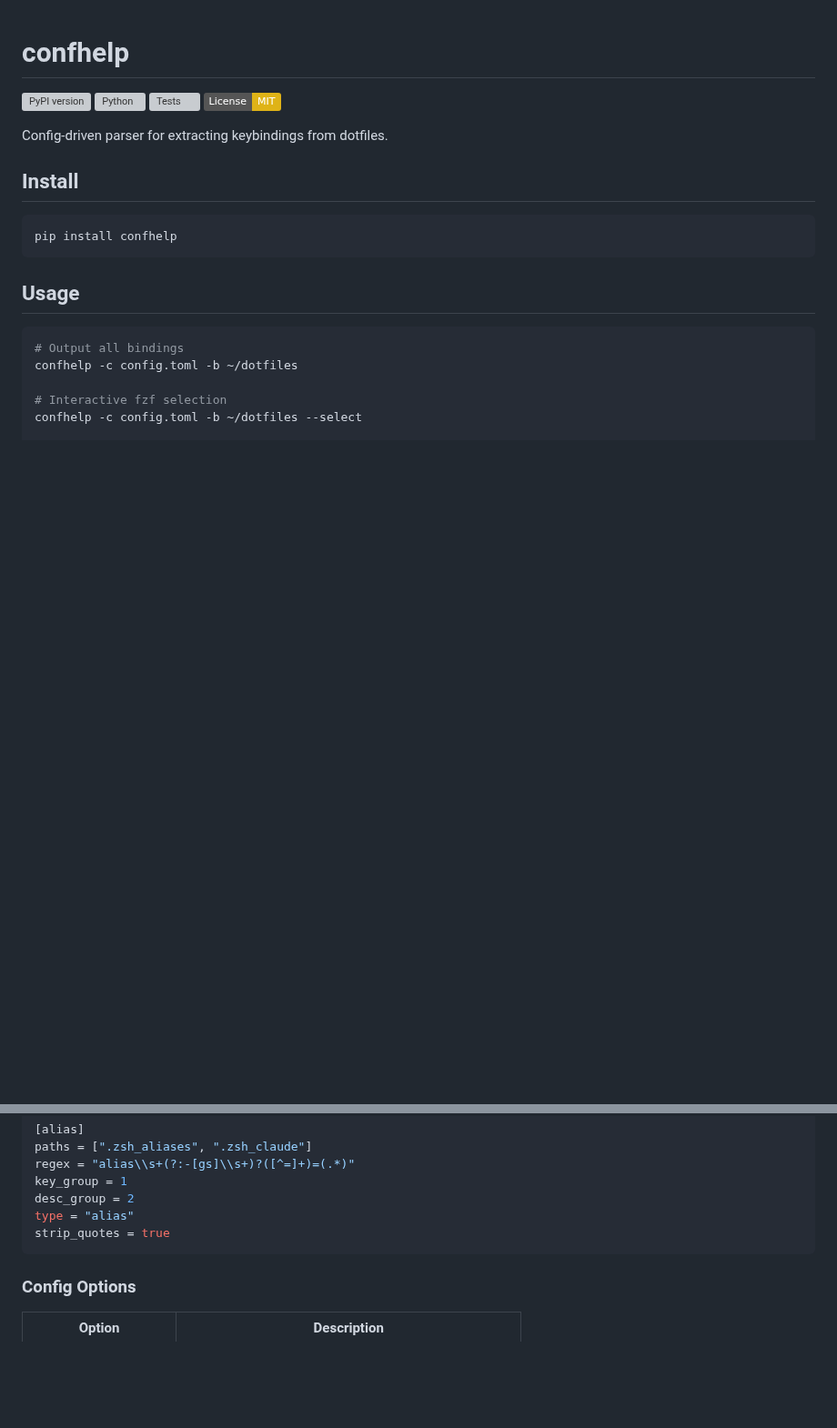
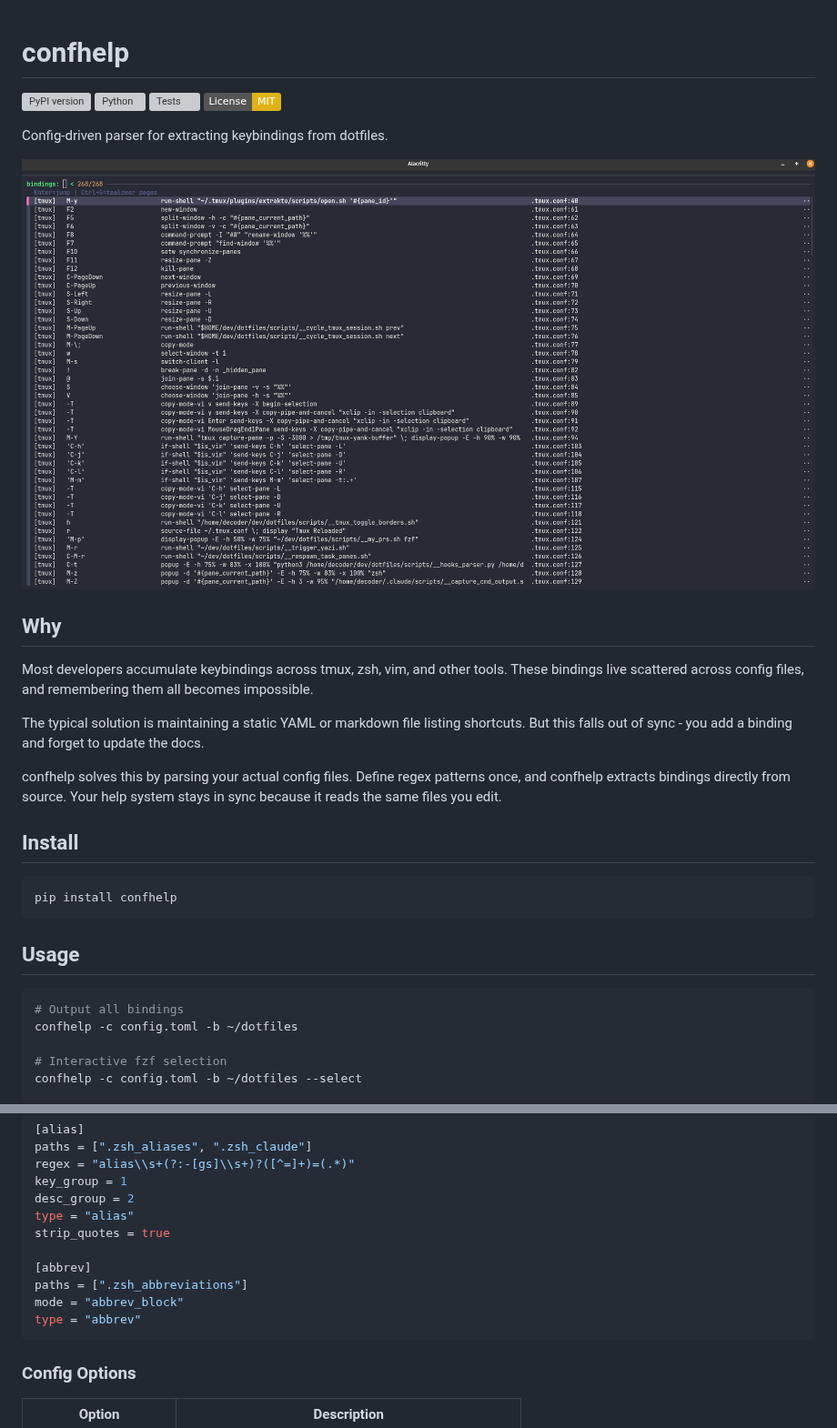
Before and after one commit to Piotr1215/confhelp, a Markdown page: README.md, 2 parts joined by grey strips. Shown at 91% size. Drawn GitHub-style; pictures changed too: media/demo.png (added); badges without logos; blank space fills up the shorter version; grey boxes are pictures that could not be loaded.

Commit message:
docs: add examples, demo image, and expanded readme
Extracto project inspired config-driven approach.
Examples show alacritty popup and tmux popup integration.

````diff
--- a/README.md
+++ b/README.md
@@ -6,6 +6,16 @@
 [![License: MIT](https://img.shields.io/badge/License-MIT-yellow.svg)](https://opensource.org/licenses/MIT)
 
 Config-driven parser for extracting keybindings from dotfiles.
+
+![demo](media/demo.png)
+
+## Why
+
+Most developers accumulate keybindings across tmux, zsh, vim, and other tools. These bindings live scattered across config files, and remembering them all becomes impossible.
+
+The typical solution is maintaining a static YAML or markdown file listing shortcuts. But this falls out of sync - you add a binding and forget to update the docs.
+
+confhelp solves this by parsing your actual config files. Define regex patterns once, and confhelp extracts bindings directly from source. Your help system stays in sync because it reads the same files you edit.
 
 ## Install
 
@@ -50,6 +62,11 @@ key_group = 1
 desc_group = 2
 type = "alias"
 strip_quotes = true
+
+[abbrev]
+paths = [".zsh_abbreviations"]
+mode = "abbrev_block"
+type = "abbrev"
 ```
 
 ### Config Options
````
Also changed, not shown: other parts of README.md (+38 -1 lines), 2 other files.
